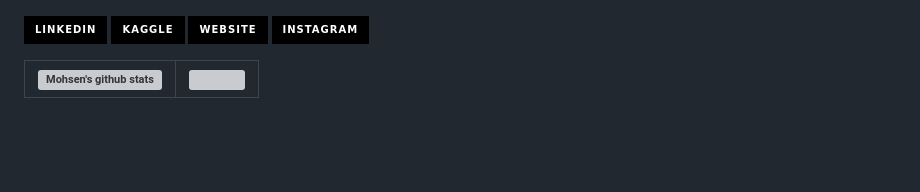
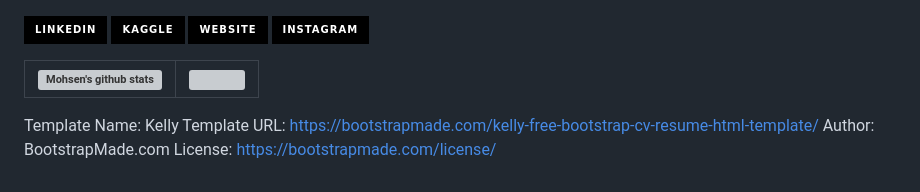
Before and after one commit to mohsen-dl/mohsen-dl.github.io, a Markdown page: README.md, the part around the change. Rendered like a GitHub page; badges without logos; blank space fills up the shorter version; grey boxes are pictures that could not be loaded.

```diff
--- a/README.md
+++ b/README.md
@@ -97,3 +97,10 @@ Here are some ideas to get you started:
 - 😄 Pronouns: ...
 - ⚡ Fun fact: ...
 -->
+
+
+
+Template Name: Kelly
+Template URL: https://bootstrapmade.com/kelly-free-bootstrap-cv-resume-html-template/
+Author: BootstrapMade.com
+License: https://bootstrapmade.com/license/
```
